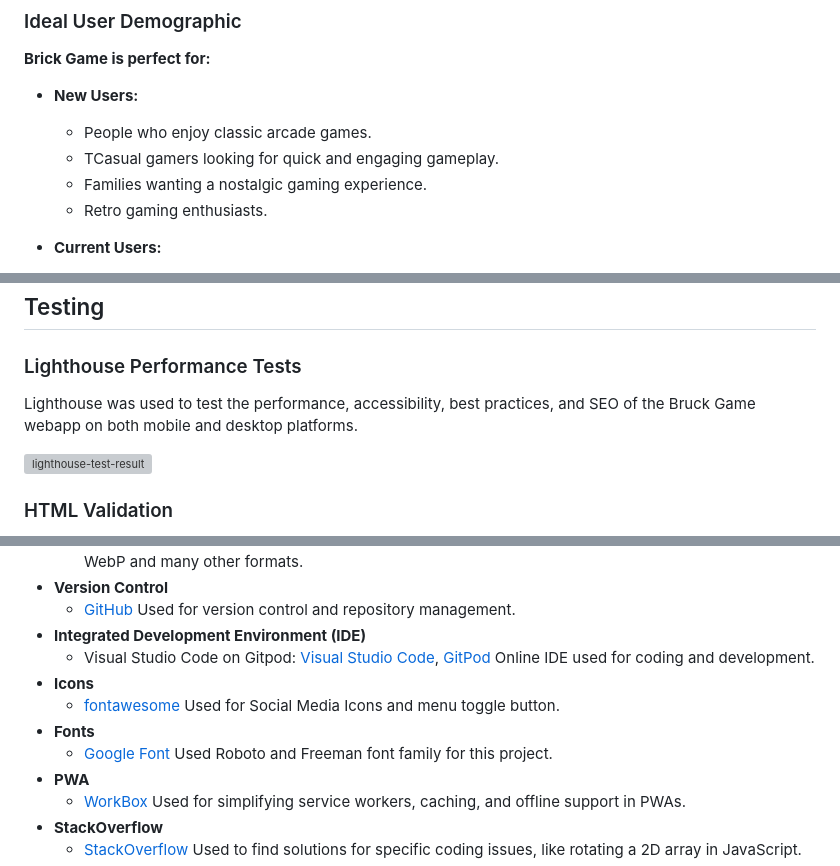
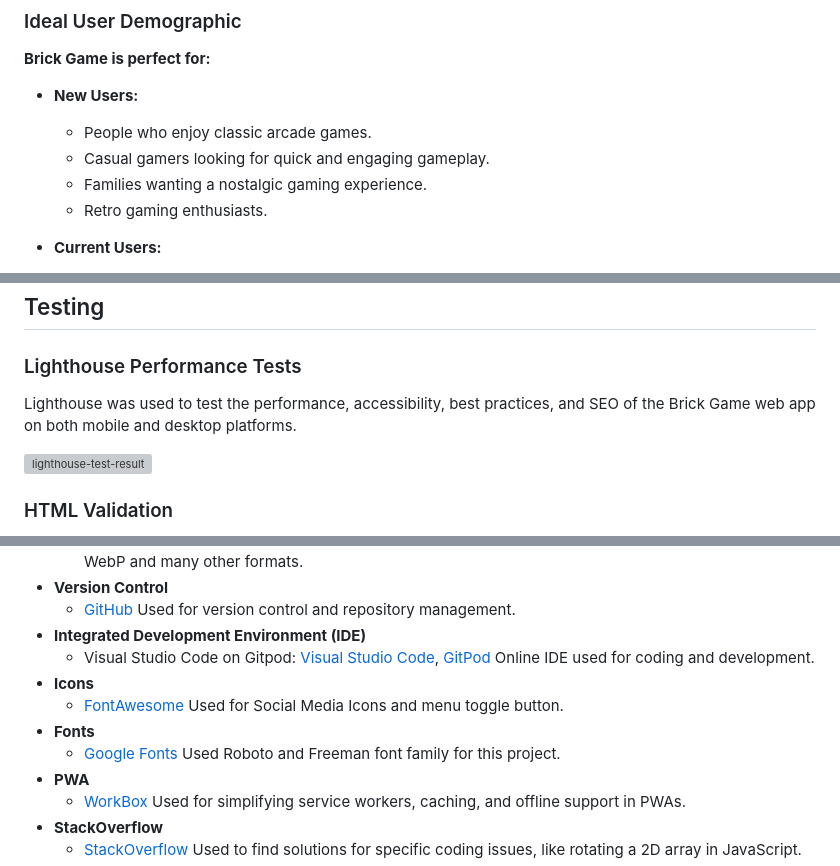
Before and after one commit to tibssy/brick-game, a Markdown page: README.md, 3 parts joined by grey strips. Drawn GitHub-style; grey boxes are pictures that could not be loaded.

Commit message:
fix typos in readme

```diff
--- a/README.md
+++ b/README.md
@@ -29,7 +29,7 @@ The Tetris mode features the classic falling block gameplay where you aim to cle
 -   **New Users:**
 
     -   People who enjoy classic arcade games.
-    -   TCasual gamers looking for quick and engaging gameplay.
+    -   Casual gamers looking for quick and engaging gameplay.
     -   Families wanting a nostalgic gaming experience.
     -   Retro gaming enthusiasts.
 
@@ -234,7 +234,7 @@ https://github.com/user-attachments/assets/5b977ba3-c530-47a7-a029-1bb37a4b18bd
 
 ### Lighthouse Performance Tests
 
-Lighthouse was used to test the performance, accessibility, best practices, and SEO of the Bruck Game webapp on both mobile and desktop platforms.
+Lighthouse was used to test the performance, accessibility, best practices, and SEO of the Brick Game web app on both mobile and desktop platforms.
 
 ![lighthouse-test-result](https://github.com/user-attachments/assets/06bd0102-a364-4b59-aa30-f42ac16183e4)
 
@@ -379,9 +379,9 @@ This section describes the process of deploying the Brick Game project to a host
 -   **Integrated Development Environment (IDE)**
     -   Visual Studio Code on Gitpod: [Visual Studio Code](https://code.visualstudio.com/), [GitPod](https://www.gitpod.io/) Online IDE used for coding and development.
 -   **Icons**
-    -   [fontawesome](https://fontawesome.com) Used for Social Media Icons and menu toggle button.
+    -   [FontAwesome](https://fontawesome.com) Used for Social Media Icons and menu toggle button.
 -   **Fonts**
-    -   [Google Font](https://fonts.google.com) Used Roboto and Freeman font family for this project.
+    -   [Google Fonts](https://fonts.google.com) Used Roboto and Freeman font family for this project.
 -   **PWA**
     -   [WorkBox](https://github.com/GoogleChrome/workbox) Used for simplifying service workers, caching, and offline support in PWAs.
 -   **StackOverflow**
```
Also changed, not shown: other parts of README.md (+2 -2 lines).
